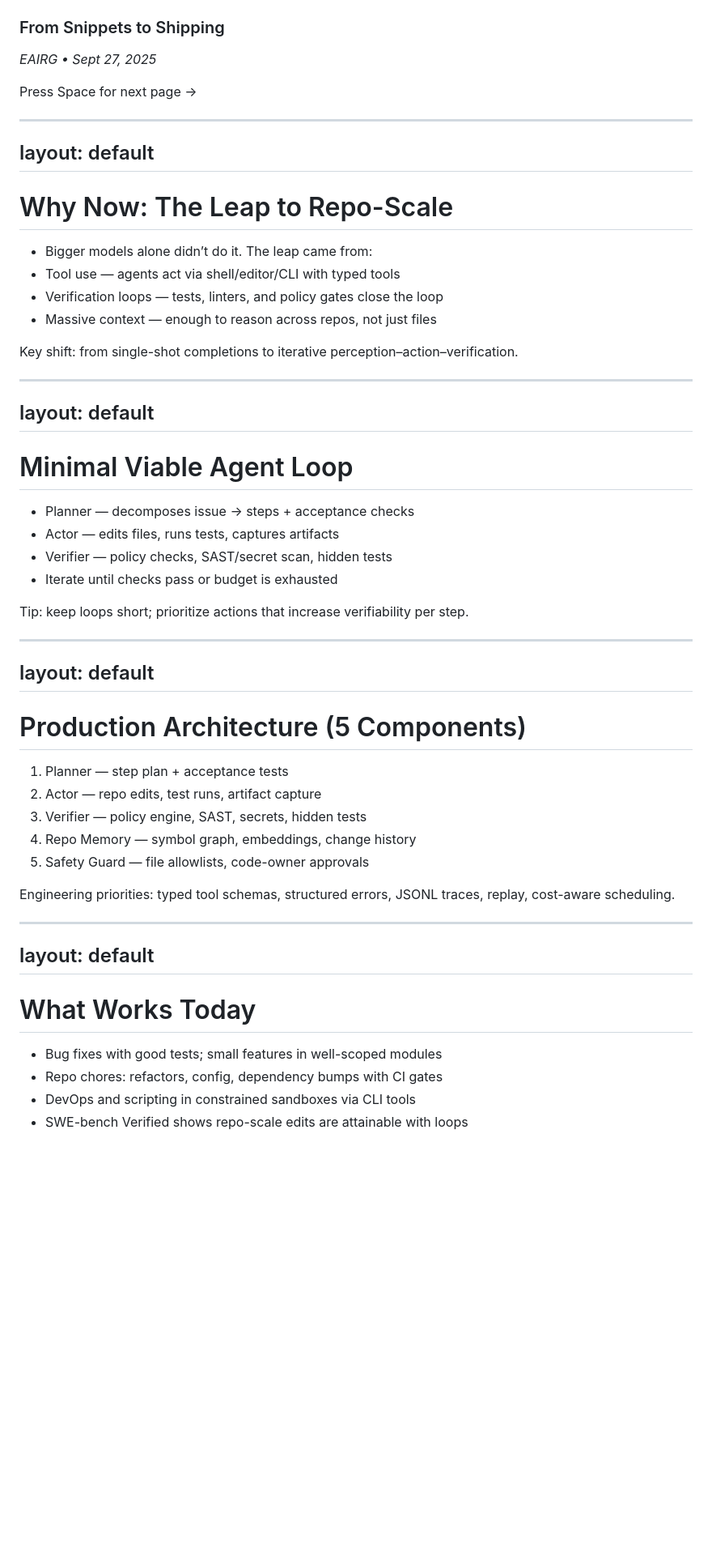
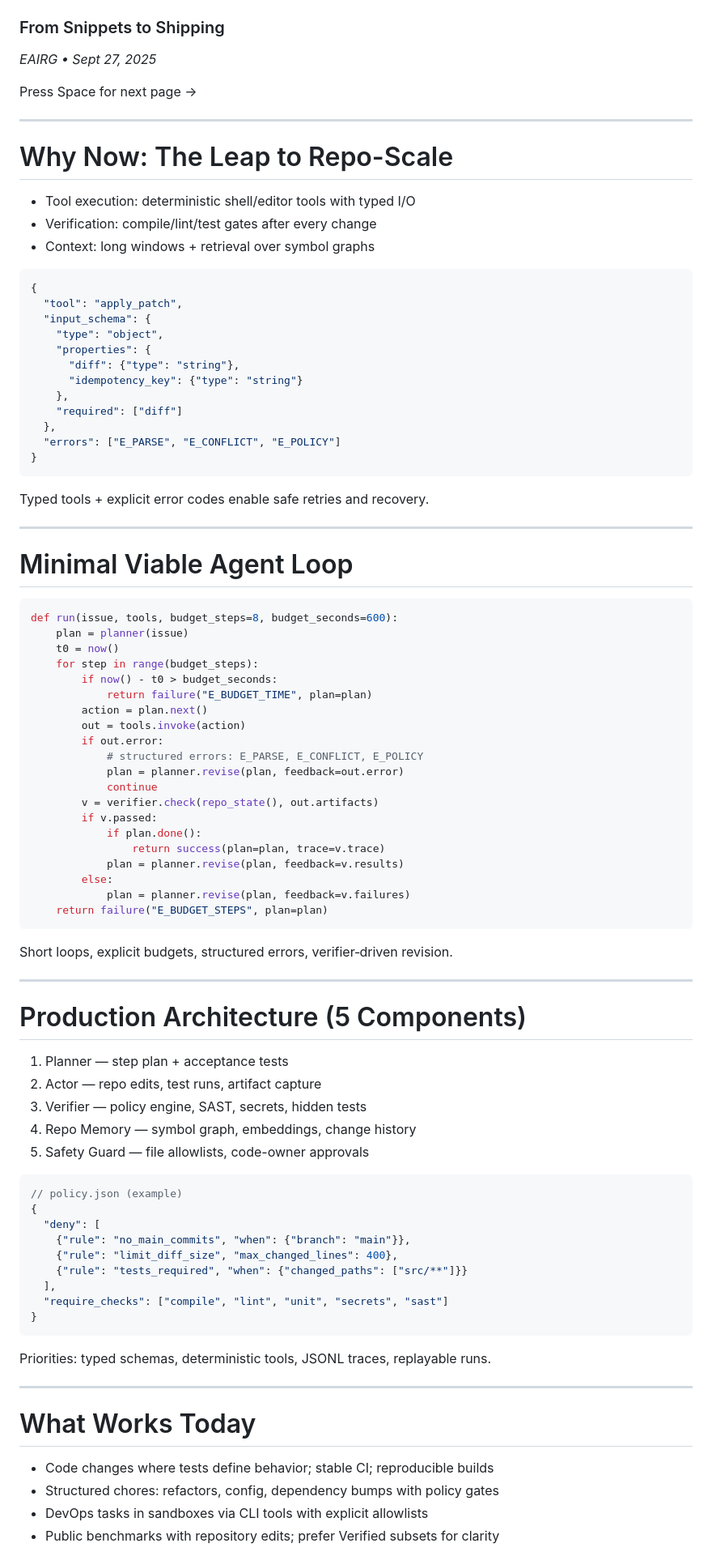
Before and after one commit to mldangelo/eairg-coding-agent-talk, a Markdown page: talk-5min.md, the part around one of its changes. Shown at 81% size. GitHub-like rendering; blank space fills up the shorter version.

````diff
--- a/talk-5min.md
+++ b/talk-5min.md
@@ -40,22 +40,32 @@ Pace: ~30–40s per slide. Keep commentary crisp and actionable.
 
 ---
 
-## layout: default
-
 # Why Now: The Leap to Repo-Scale
 
 <v-clicks>
 
-- Bigger models alone didn’t do it. The leap came from:
-- Tool use — agents act via shell/editor/CLI with typed tools
-- Verification loops — tests, linters, and policy gates close the loop
-- Massive context — enough to reason across repos, not just files
+- Tool execution: deterministic shell/editor tools with typed I/O
+- Verification: compile/lint/test gates after every change
+- Context: long windows + retrieval over symbol graphs
 
 </v-clicks>
 
-<div class="mt-4 p-3 bg-blue-50 rounded border border-blue-200 text-sm">
-Key shift: from single-shot completions to iterative perception–action–verification.
-</div>
+```json
+{
+  "tool": "apply_patch",
+  "input_schema": {
+    "type": "object",
+    "properties": {
+      "diff": {"type": "string"},
+      "idempotency_key": {"type": "string"}
+    },
+    "required": ["diff"]
+  },
+  "errors": ["E_PARSE", "E_CONFLICT", "E_POLICY"]
+}
+```
+
+<div class="mt-3 text-xs text-gray-600">Typed tools + explicit error codes enable safe retries and recovery.</div>
 
 <!--
 Anchor the audience: capability jumps track addition of tools, verification, and long context. Sets expectations.
@@ -63,30 +73,38 @@ Anchor the audience: capability jumps track addition of tools, verification, and
 
 ---
 
-## layout: default
-
 # Minimal Viable Agent Loop
 
-<v-clicks>
+```python
+def run(issue, tools, budget_steps=8, budget_seconds=600):
+    plan = planner(issue)
+    t0 = now()
+    for step in range(budget_steps):
+        if now() - t0 > budget_seconds:
+            return failure("E_BUDGET_TIME", plan=plan)
+        action = plan.next()
+        out = tools.invoke(action)
+        if out.error:
+            # structured errors: E_PARSE, E_CONFLICT, E_POLICY
+            plan = planner.revise(plan, feedback=out.error)
+            continue
+        v = verifier.check(repo_state(), out.artifacts)
+        if v.passed:
+            if plan.done():
+                return success(plan=plan, trace=v.trace)
+            plan = planner.revise(plan, feedback=v.results)
+        else:
+            plan = planner.revise(plan, feedback=v.failures)
+    return failure("E_BUDGET_STEPS", plan=plan)
+```
 
-- Planner — decomposes issue → steps + acceptance checks
-- Actor — edits files, runs tests, captures artifacts
-- Verifier — policy checks, SAST/secret scan, hidden tests
-- Iterate until checks pass or budget is exhausted
-
-</v-clicks>
-
-<div class="mt-4 text-xs text-gray-600">
-Tip: keep loops short; prioritize actions that increase verifiability per step.
-</div>
+<div class="mt-3 text-xs text-gray-600">Short loops, explicit budgets, structured errors, verifier‑driven revision.</div>
 
 <!--
 Emphasize that the loop is simple by design; reliability comes from safeguards and verification, not long chains of thought alone.
 -->
 
 ---
-
-## layout: default
 
 # Production Architecture (5 Components)
 
@@ -100,9 +118,19 @@ Emphasize that the loop is simple by design; reliability comes from safeguards a
 
 </v-clicks>
 
-<div class="mt-4 p-3 bg-amber-50 rounded border border-amber-200 text-xs">
-Engineering priorities: typed tool schemas, structured errors, JSONL traces, replay, cost-aware scheduling.
-</div>
+```jsonc
+// policy.json (example)
+{
+  "deny": [
+    {"rule": "no_main_commits", "when": {"branch": "main"}},
+    {"rule": "limit_diff_size", "max_changed_lines": 400},
+    {"rule": "tests_required", "when": {"changed_paths": ["src/**"]}}
+  ],
+  "require_checks": ["compile", "lint", "unit", "secrets", "sast"]
+}
+```
+
+<div class="mt-3 text-xs text-gray-600">Priorities: typed schemas, deterministic tools, JSONL traces, replayable runs.</div>
 
 <!--
 Map directly to the larger talk’s playbook; this is the deployable skeleton.
@@ -110,16 +138,14 @@ Map directly to the larger talk’s playbook; this is the deployable skeleton.
 
 ---
 
-## layout: default
-
 # What Works Today
 
 <v-clicks>
 
-- Bug fixes with good tests; small features in well-scoped modules
-- Repo chores: refactors, config, dependency bumps with CI gates
-- DevOps and scripting in constrained sandboxes via CLI tools
-- SWE-bench Verified shows repo-scale edits are attainable with loops
+- Code changes where tests define behavior; stable CI; reproducible builds
+- Structured chores: refactors, config, dependency bumps with policy gates
+- DevOps tasks in sandboxes via CLI tools with explicit allowlists
+- Public benchmarks with repository edits; prefer Verified subsets for clarity
 
 </v-clicks>
 
````
Also changed, not shown: other parts of talk-5min.md (+76 -47 lines), slides.md (+18 -18 lines), talk.md (+49 -49 lines).
